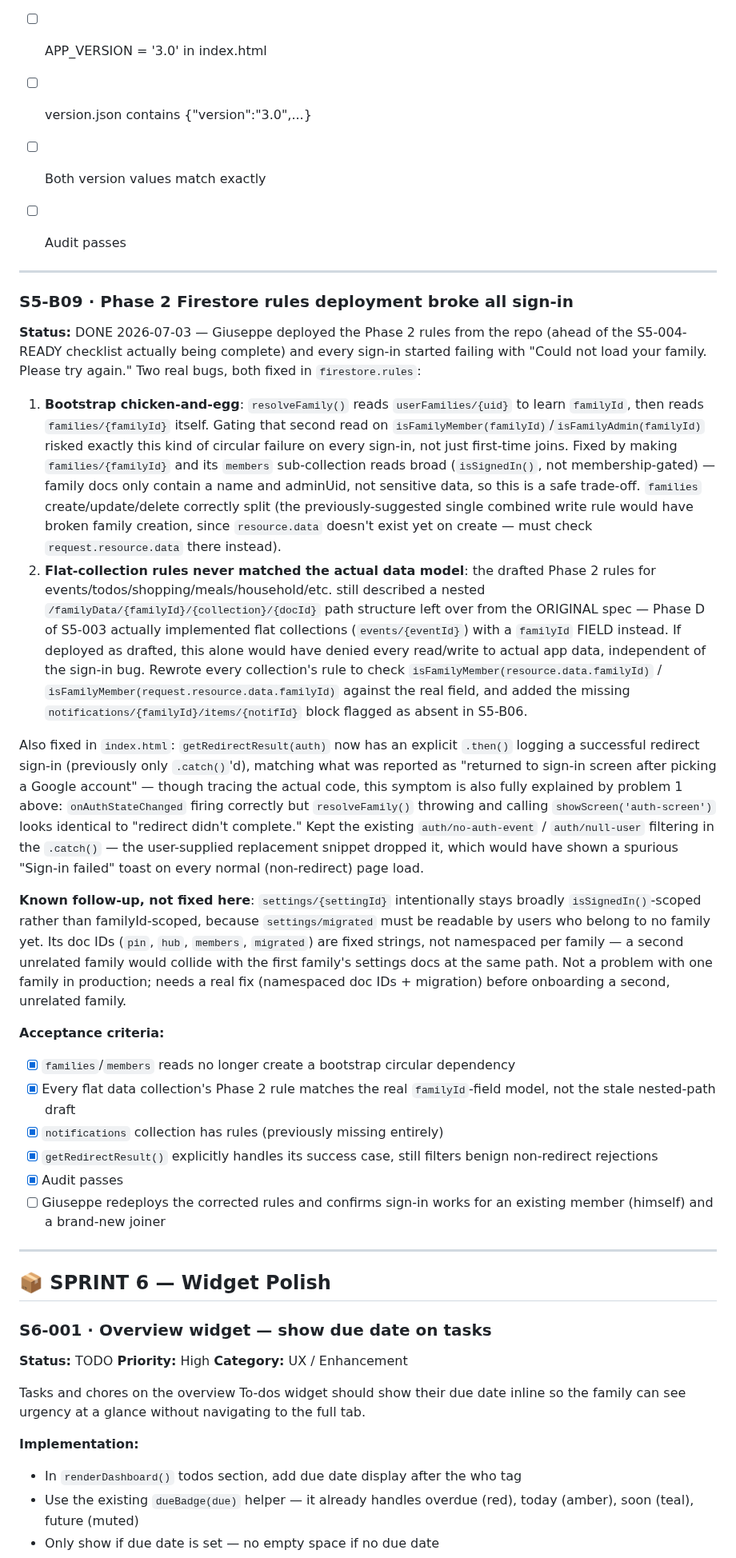
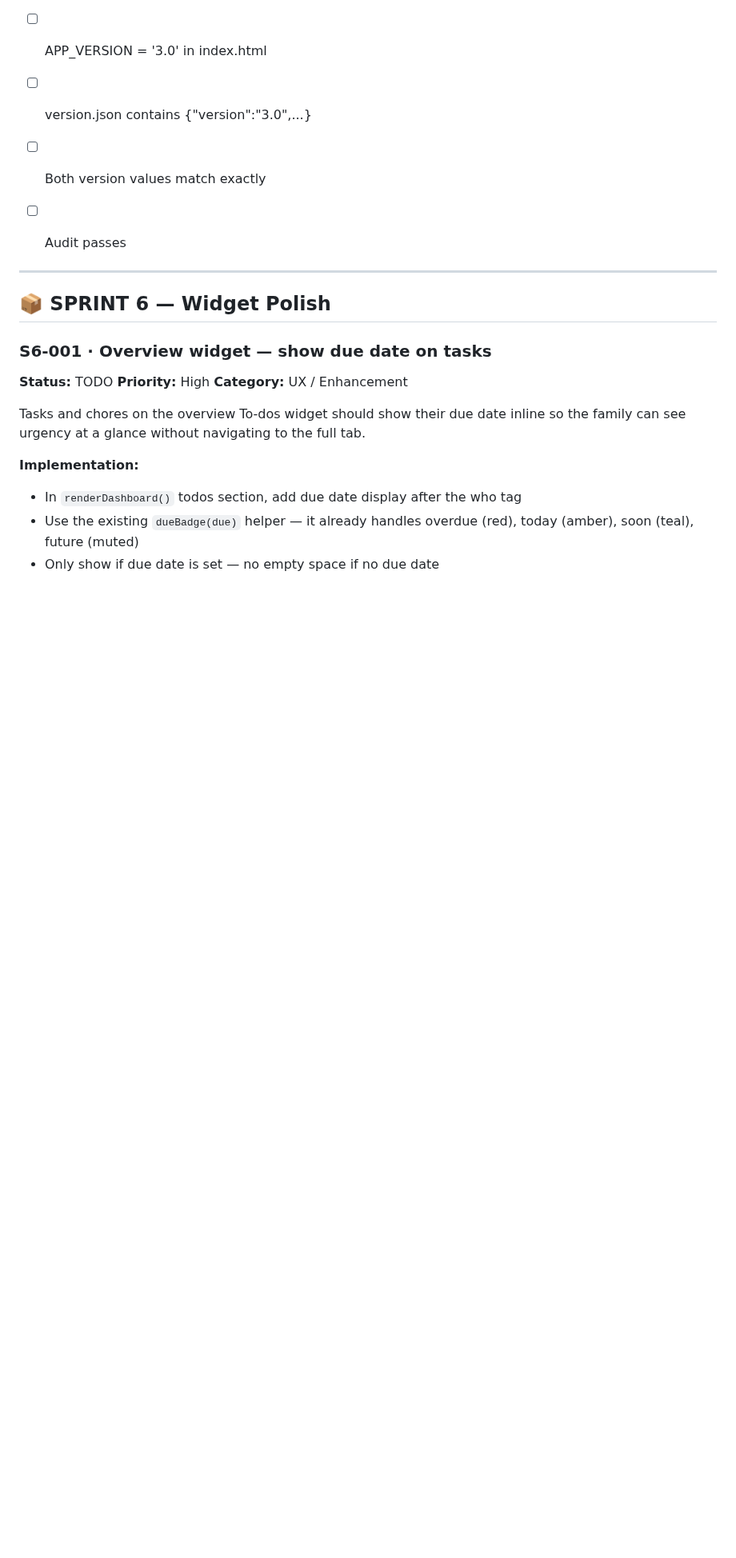
Before and after one commit to giuseppeWF/family-hub, a Markdown page: BACKLOG.md, the part around one of its changes. Shown at 80% size. Drawn GitHub-style; blank space fills up the shorter version.

```diff
--- a/BACKLOG.md
+++ b/BACKLOG.md
@@ -2139,26 +2139,6 @@ Also update APP_VERSION to '3.0' and update version.json to match.
 - [ ] Both version values match exactly
 - [ ] Audit passes
 
-
----
-
-### S5-B09 · Phase 2 Firestore rules deployment broke all sign-in
-**Status:** DONE 2026-07-03 — Giuseppe deployed the Phase 2 rules from the repo (ahead of the S5-004-READY checklist actually being complete) and every sign-in started failing with "Could not load your family. Please try again." Two real bugs, both fixed in `firestore.rules`:
-
-1. **Bootstrap chicken-and-egg**: `resolveFamily()` reads `userFamilies/{uid}` to learn `familyId`, then reads `families/{familyId}` itself. Gating that second read on `isFamilyMember(familyId)`/`isFamilyAdmin(familyId)` risked exactly this kind of circular failure on every sign-in, not just first-time joins. Fixed by making `families/{familyId}` and its `members` sub-collection reads broad (`isSignedIn()`, not membership-gated) — family docs only contain a name and adminUid, not sensitive data, so this is a safe trade-off. `families` create/update/delete correctly split (the previously-suggested single combined write rule would have broken family creation, since `resource.data` doesn't exist yet on create — must check `request.resource.data` there instead).
-2. **Flat-collection rules never matched the actual data model**: the drafted Phase 2 rules for events/todos/shopping/meals/household/etc. still described a nested `/familyData/{familyId}/{collection}/{docId}` path structure left over from the ORIGINAL spec — Phase D of S5-003 actually implemented flat collections (`events/{eventId}`) with a `familyId` FIELD instead. If deployed as drafted, this alone would have denied every read/write to actual app data, independent of the sign-in bug. Rewrote every collection's rule to check `isFamilyMember(resource.data.familyId)` / `isFamilyMember(request.resource.data.familyId)` against the real field, and added the missing `notifications/{familyId}/items/{notifId}` block flagged as absent in S5-B06.
-
-Also fixed in `index.html`: `getRedirectResult(auth)` now has an explicit `.then()` logging a successful redirect sign-in (previously only `.catch()`'d), matching what was reported as "returned to sign-in screen after picking a Google account" — though tracing the actual code, this symptom is also fully explained by problem 1 above: `onAuthStateChanged` firing correctly but `resolveFamily()` throwing and calling `showScreen('auth-screen')` looks identical to "redirect didn't complete." Kept the existing `auth/no-auth-event` / `auth/null-user` filtering in the `.catch()` — the user-supplied replacement snippet dropped it, which would have shown a spurious "Sign-in failed" toast on every normal (non-redirect) page load.
-
-**Known follow-up, not fixed here**: `settings/{settingId}` intentionally stays broadly `isSignedIn()`-scoped rather than familyId-scoped, because `settings/migrated` must be readable by users who belong to no family yet. Its doc IDs (`pin`, `hub`, `members`, `migrated`) are fixed strings, not namespaced per family — a second unrelated family would collide with the first family's settings docs at the same path. Not a problem with one family in production; needs a real fix (namespaced doc IDs + migration) before onboarding a second, unrelated family.
-
-**Acceptance criteria:**
-- [x] `families`/`members` reads no longer create a bootstrap circular dependency
-- [x] Every flat data collection's Phase 2 rule matches the real `familyId`-field model, not the stale nested-path draft
-- [x] `notifications` collection has rules (previously missing entirely)
-- [x] `getRedirectResult()` explicitly handles its success case, still filters benign non-redirect rejections
-- [x] Audit passes
-- [ ] Giuseppe redeploys the corrected rules and confirms sign-in works for an existing member (himself) and a brand-new joiner
 
 ---
 
```
Also changed, not shown: other parts of BACKLOG.md (+4 -4 lines).
